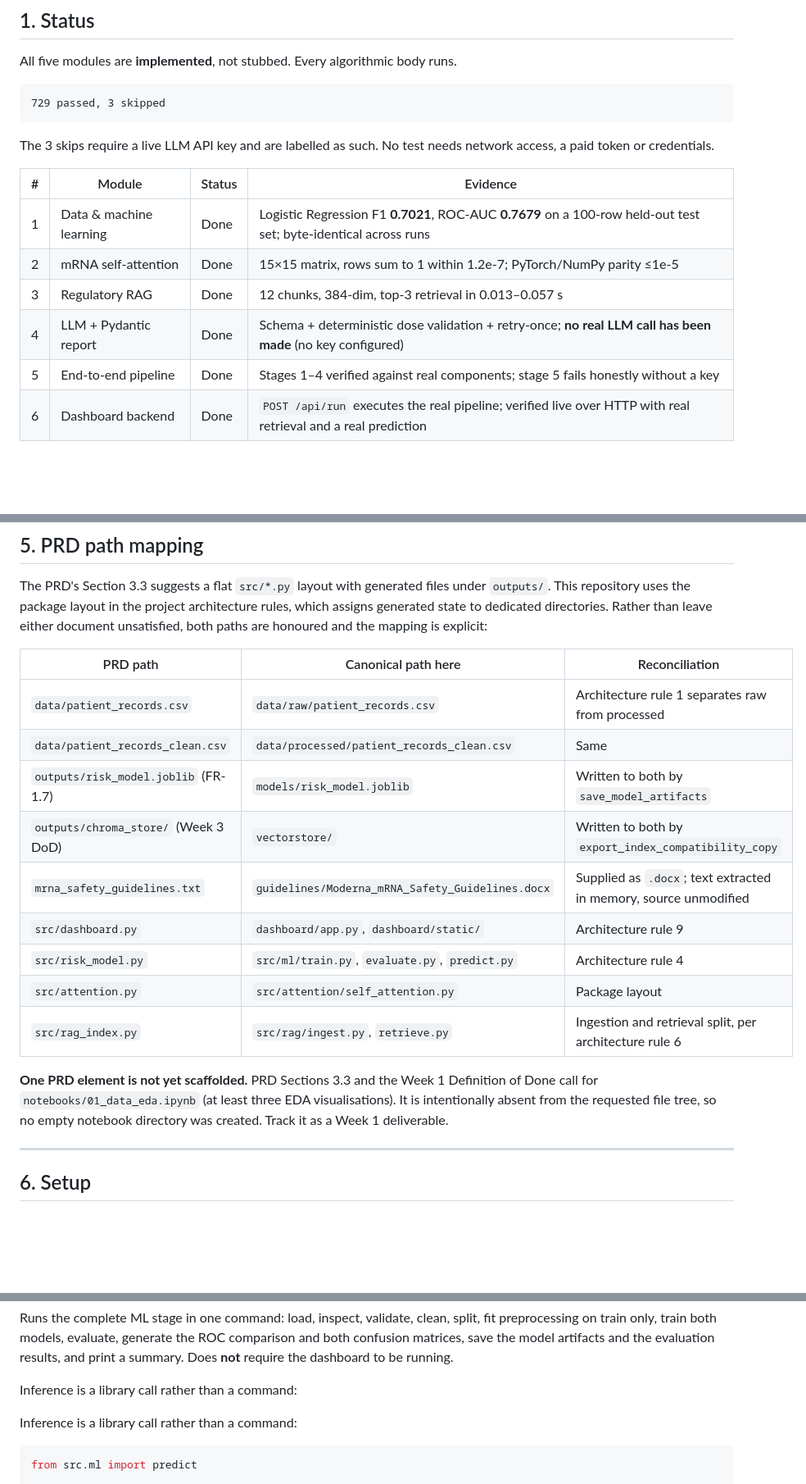
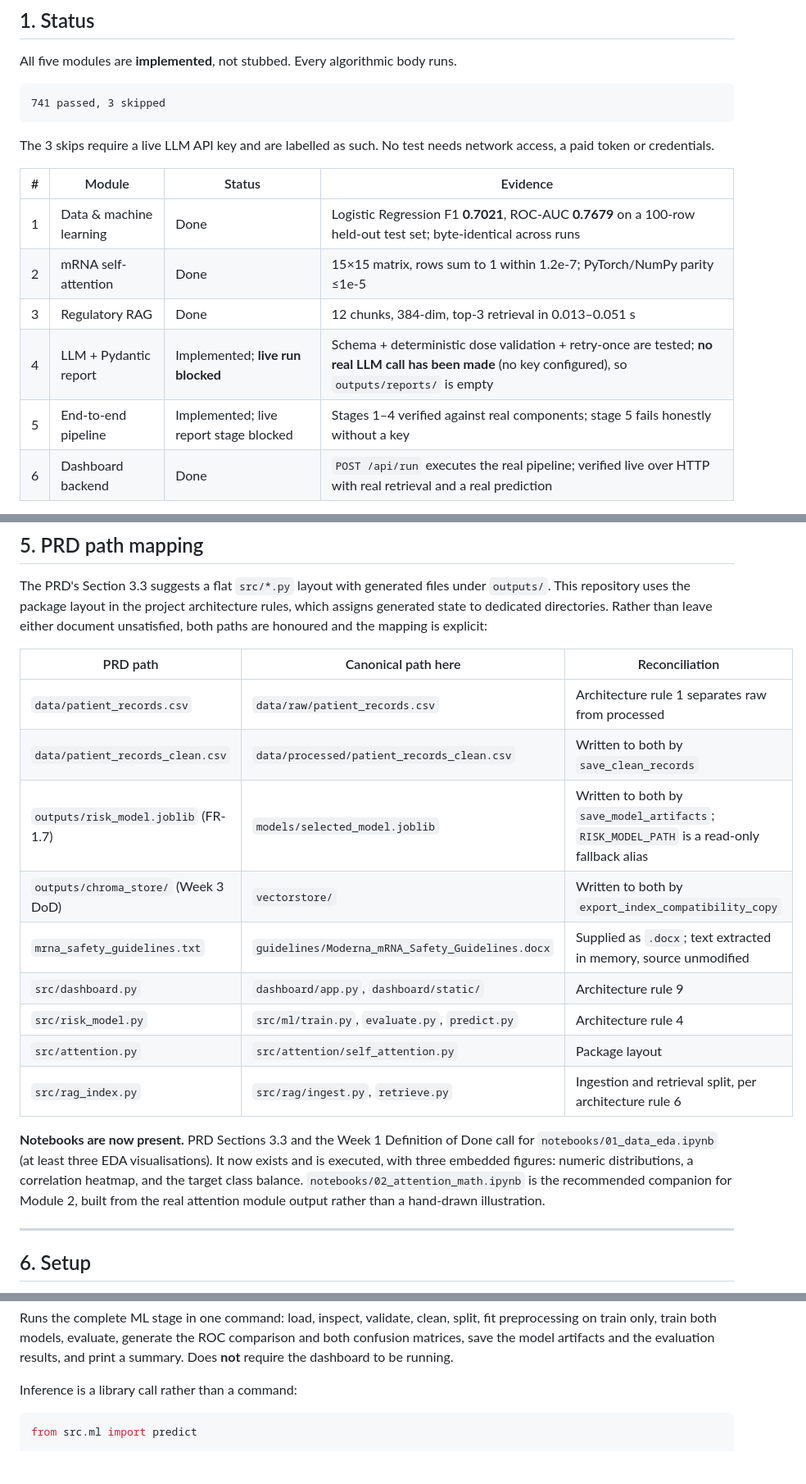
Before and after one commit to Satvi27-debug/M-Rna, a Markdown page: README.md, 3 parts joined by grey strips. Shown at 82% size. GitHub-like rendering; blank space fills up the shorter version.

````diff
--- a/README.md
+++ b/README.md
@@ -16,7 +16,7 @@ generation over regulatory guidelines, and schema-validated LLM report generatio
 All five modules are **implemented**, not stubbed. Every algorithmic body runs.
 
 ```
-729 passed, 3 skipped
+741 passed, 3 skipped
 ```
 
 The 3 skips require a live LLM API key and are labelled as such. No test needs
@@ -26,9 +26,9 @@ network access, a paid token or credentials.
 |---|---|---|---|
 | 1 | Data & machine learning | Done | Logistic Regression F1 **0.7021**, ROC-AUC **0.7679** on a 100-row held-out test set; byte-identical across runs |
 | 2 | mRNA self-attention | Done | 15×15 matrix, rows sum to 1 within 1.2e-7; PyTorch/NumPy parity ≤1e-5 |
-| 3 | Regulatory RAG | Done | 12 chunks, 384-dim, top-3 retrieval in 0.013–0.057 s |
-| 4 | LLM + Pydantic report | Done | Schema + deterministic dose validation + retry-once; **no real LLM call has been made** (no key configured) |
-| 5 | End-to-end pipeline | Done | Stages 1–4 verified against real components; stage 5 fails honestly without a key |
+| 3 | Regulatory RAG | Done | 12 chunks, 384-dim, top-3 retrieval in 0.013–0.051 s |
+| 4 | LLM + Pydantic report | Implemented; **live run blocked** | Schema + deterministic dose validation + retry-once are tested; **no real LLM call has been made** (no key configured), so `outputs/reports/` is empty |
+| 5 | End-to-end pipeline | Implemented; live report stage blocked | Stages 1–4 verified against real components; stage 5 fails honestly without a key |
 | 6 | Dashboard backend | Done | `POST /api/run` executes the real pipeline; verified live over HTTP with real retrieval and a real prediction |
 
 **What has *not* been exercised:** report generation against a live LLM. Stage 4
@@ -264,8 +264,8 @@ unsatisfied, both paths are honoured and the mapping is explicit:
 | PRD path | Canonical path here | Reconciliation |
 |---|---|---|
 | `data/patient_records.csv` | `data/raw/patient_records.csv` | Architecture rule 1 separates raw from processed |
-| `data/patient_records_clean.csv` | `data/processed/patient_records_clean.csv` | Same |
-| `outputs/risk_model.joblib` (FR-1.7) | `models/risk_model.joblib` | Written to both by `save_model_artifacts` |
+| `data/patient_records_clean.csv` | `data/processed/patient_records_clean.csv` | Written to both by `save_clean_records` |
+| `outputs/risk_model.joblib` (FR-1.7) | `models/selected_model.joblib` | Written to both by `save_model_artifacts`; `RISK_MODEL_PATH` is a read-only fallback alias |
 | `outputs/chroma_store/` (Week 3 DoD) | `vectorstore/` | Written to both by `export_index_compatibility_copy` |
 | `mrna_safety_guidelines.txt` | `guidelines/Moderna_mRNA_Safety_Guidelines.docx` | Supplied as `.docx`; text extracted in memory, source unmodified |
 | `src/dashboard.py` | `dashboard/app.py`, `dashboard/static/` | Architecture rule 9 |
@@ -273,10 +273,12 @@ unsatisfied, both paths are honoured and the mapping is explicit:
 | `src/attention.py` | `src/attention/self_attention.py` | Package layout |
 | `src/rag_index.py` | `src/rag/ingest.py`, `retrieve.py` | Ingestion and retrieval split, per architecture rule 6 |
 
-**One PRD element is not yet scaffolded.** PRD Sections 3.3 and the Week 1 Definition of
-Done call for `notebooks/01_data_eda.ipynb` (at least three EDA visualisations). It is
-intentionally absent from the requested file tree, so no empty notebook directory was
-created. Track it as a Week 1 deliverable.
+**Notebooks are now present.** PRD Sections 3.3 and the Week 1 Definition of Done call
+for `notebooks/01_data_eda.ipynb` (at least three EDA visualisations). It now exists and
+is executed, with three embedded figures: numeric distributions, a correlation heatmap,
+and the target class balance. `notebooks/02_attention_math.ipynb` is the recommended
+companion for Module 2, built from the real attention module output rather than a
+hand-drawn illustration.
 
 ---
 
@@ -1219,8 +1238,6 @@ results, and print a summary. Does **not** require the dashboard to be running.
 
 Inference is a library call rather than a command:
 
-Inference is a library call rather than a command:
-
 ```python
 from src.ml import predict
 
````
Also changed, not shown: other parts of README.md (+68 -8 lines), PORTFOLIO_REPORT.md (added, +351 -0 lines), outputs/figures/classification_report.png (added), outputs/figures/dashboard.png, 15 other files.
